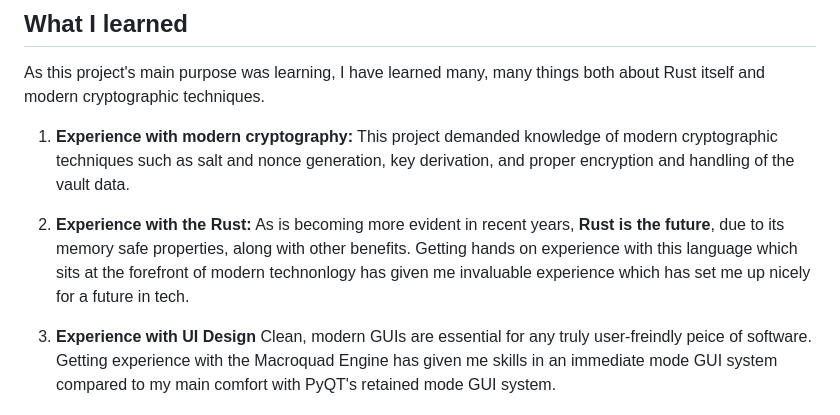
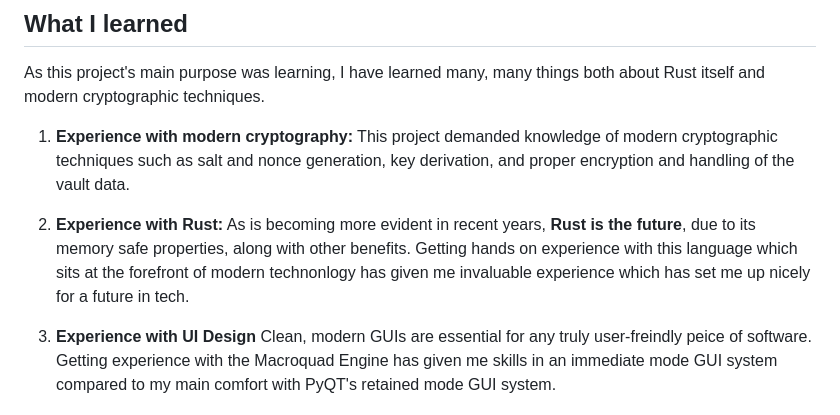
Before and after one commit to o0smond/ironvault, a Markdown page: README.md, the part around the change. Drawn GitHub-style.

Commit message:
Update README.md
Fixed typo

```diff
--- a/README.md
+++ b/README.md
@@ -75,6 +75,6 @@ As this project's main purpose was learning, I have learned many, many things bo
 
 1. **Experience with modern cryptography:** This project demanded knowledge of modern cryptographic techniques such as salt and nonce generation, key derivation, and proper encryption and handling of the vault data.
 
-2. **Experience with the Rust:** As is becoming more evident in recent years, **Rust is the future**, due to its memory safe properties, along with other benefits. Getting hands on experience with this language which sits at the forefront of modern technonlogy has given me invaluable experience which has set me up nicely for a future in tech.
+2. **Experience with Rust:** As is becoming more evident in recent years, **Rust is the future**, due to its memory safe properties, along with other benefits. Getting hands on experience with this language which sits at the forefront of modern technonlogy has given me invaluable experience which has set me up nicely for a future in tech.
 
 3. **Experience with UI Design** Clean, modern GUIs are essential for any truly user-freindly peice of software. Getting experience with the Macroquad Engine has given me skills in an immediate mode GUI system compared to my main comfort with PyQT's retained mode GUI system.
```
